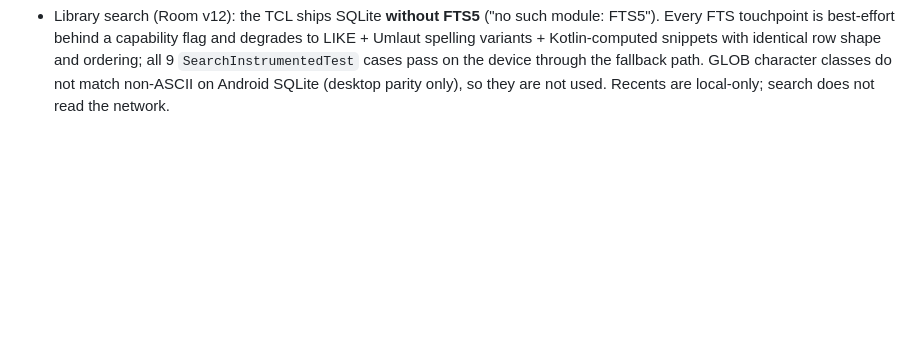
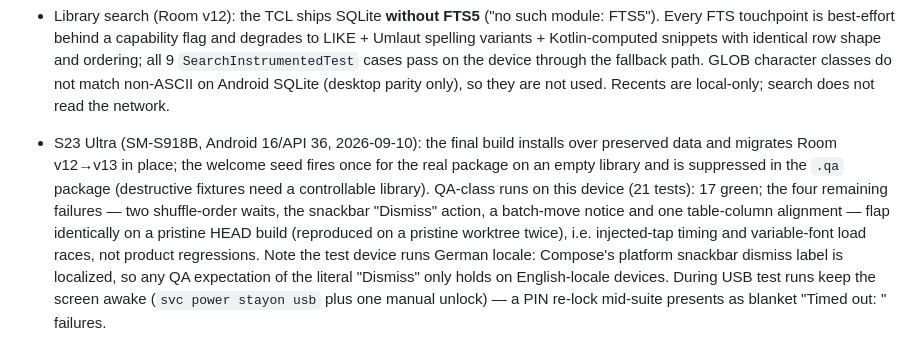
Before and after one commit to mariusschober/nostr-reader, a Markdown page: KNOWN_LIMITATIONS.md, the part around the change. GitHub-like rendering; blank space fills up the shorter version.

Commit message:
docs: S23 Ultra migration evidence and device-run guidance

```diff
--- a/KNOWN_LIMITATIONS.md
+++ b/KNOWN_LIMITATIONS.md
@@ -28,3 +28,4 @@ by a later scoped result; older checks are historical.
 
 - Library organization (labels/finishes/stats, Room v13, 2026-09-10): custom labels are facets (autocomplete + union assign), never folders; finishes credit a document once at ≥ 99.9% progress with sticky bookkeeping and credit the full reading-minutes to the device-zone day; the shelf shows totals/week/run with "run" wording only (never "streak") and quiet once-per-threshold milestones at 10/50/100. Header counts, per-tab reading-time estimates, age labels (`3d ago`) and source short names (`wikipedia.org` via a small registrable-domain table — no bundled PSL, so unknown deep hosts keep one extra label rather than risk a wrong cut) are live. Empty tabs stay hidden and an emptied Inbox auto-returns to Priority (pristine behavior, QA-required). First-save seed: one welcome article, once, only into an empty library. Unit gates: 220/220; lint, both APKs, and 16 KiB alignment green. Device (TCL T807D): 61/82 instrumented green on the normal package; the 21 failures are all environmental — 19 tests self-check for the `.qa` package build, and `HighlightMenuGateInstrumentedTest` fails identically on the pristine tree (UiAutomation `injectInputEvent` refusal). The QA-package run showed the same injection refusals (`UiCompletion`/`ReaderFlow` classes) byte-identically on a pristine HEAD worktree, so they are device-level, not code regressions. Two gesture/measurement tests are load-flaky in full-suite runs and pass in isolation.
 - Library search (Room v12): the TCL ships SQLite **without FTS5** ("no such module: FTS5"). Every FTS touchpoint is best-effort behind a capability flag and degrades to LIKE + Umlaut spelling variants + Kotlin-computed snippets with identical row shape and ordering; all 9 `SearchInstrumentedTest` cases pass on the device through the fallback path. GLOB character classes do not match non-ASCII on Android SQLite (desktop parity only), so they are not used. Recents are local-only; search does not read the network.
+- S23 Ultra (SM-S918B, Android 16/API 36, 2026-09-10): the final build installs over preserved data and migrates Room v12→v13 in place; the welcome seed fires once for the real package on an empty library and is suppressed in the `.qa` package (destructive fixtures need a controllable library). QA-class runs on this device (21 tests): 17 green; the four remaining failures — two shuffle-order waits, the snackbar "Dismiss" action, a batch-move notice and one table-column alignment — flap identically on a pristine HEAD build (reproduced on a pristine worktree twice), i.e. injected-tap timing and variable-font load races, not product regressions. Note the test device runs German locale: Compose's platform snackbar dismiss label is localized, so any QA expectation of the literal "Dismiss" only holds on English-locale devices. During USB test runs keep the screen awake (`svc power stayon usb` plus one manual unlock) — a PIN re-lock mid-suite presents as blanket "Timed out: <control>" failures.
```
